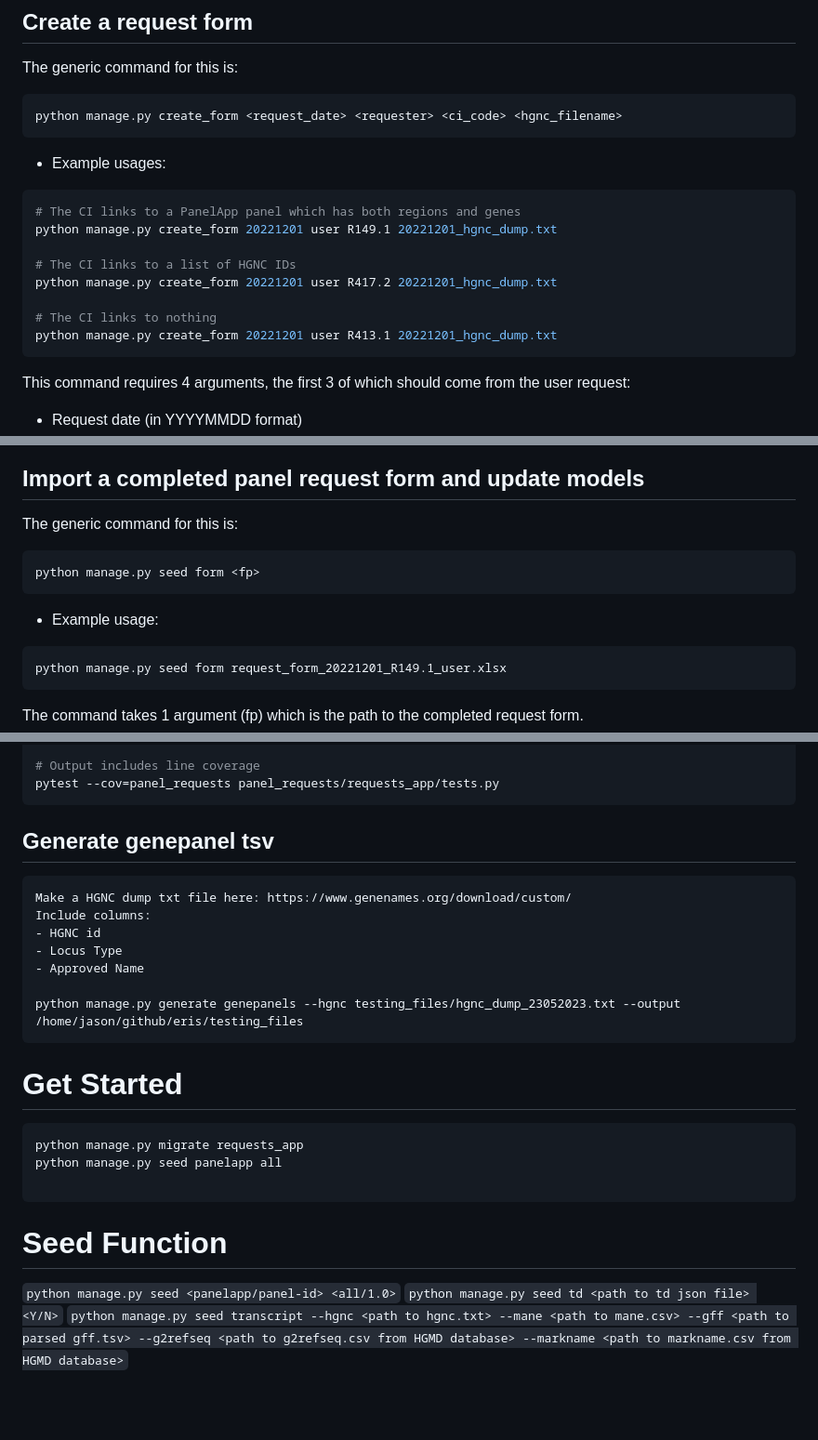
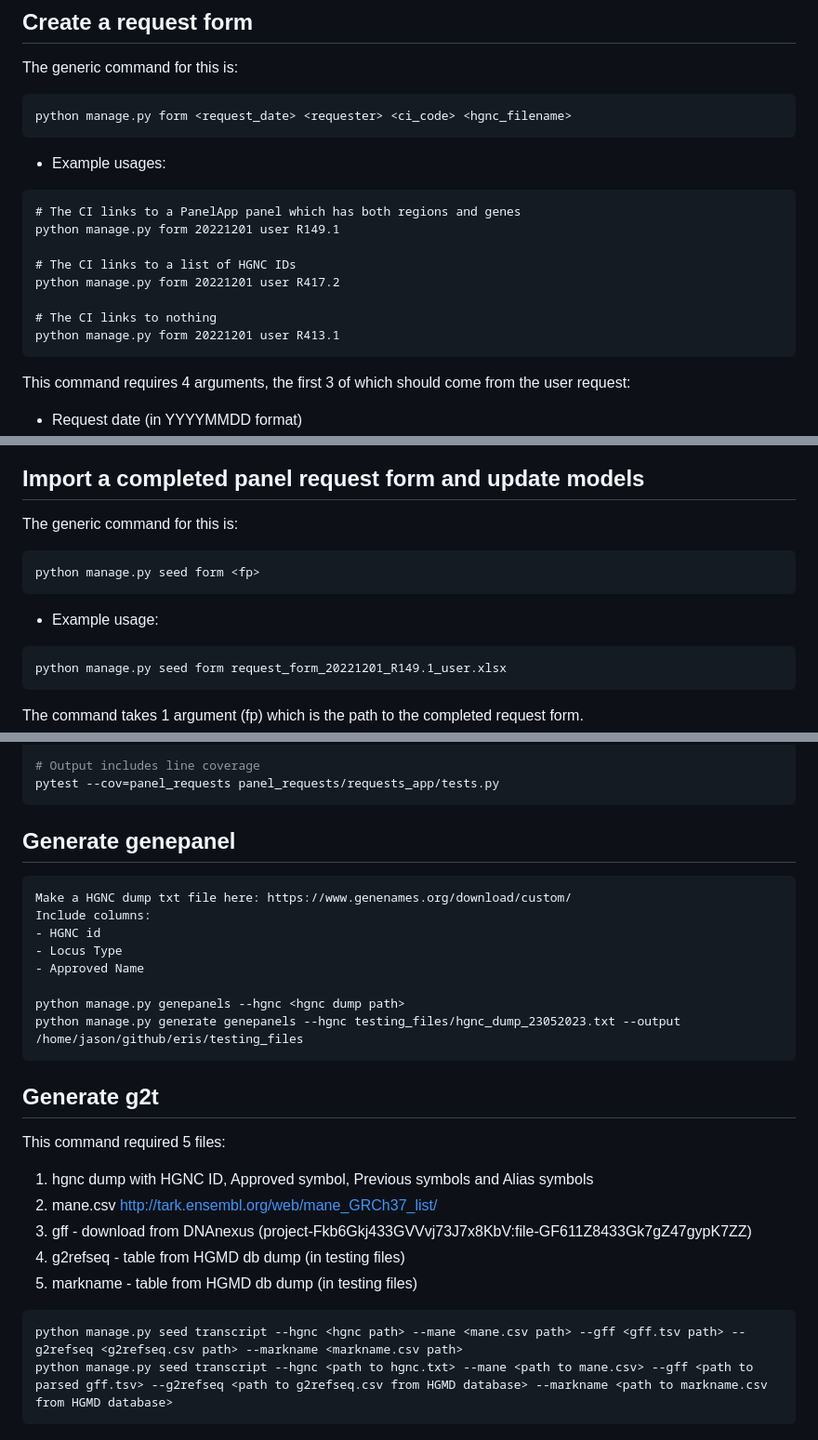
Before and after one commit to eastgenomics/eris, a Markdown page: README.md, 3 parts joined by grey strips. Shown at 93% size. GitHub-like rendering; blank space fills up the shorter version.

````diff
--- a/README.md
+++ b/README.md
@@ -69,19 +60,19 @@ The two arguments for this command are:
 
 ## Create a request form
 The generic command for this is:
-```sh
-python manage.py create_form <request_date> <requester> <ci_code> <hgnc_filename>
+```
+python manage.py form <request_date> <requester> <ci_code> <hgnc_filename>
 ```
 - Example usages:
-```sh
+```
 # The CI links to a PanelApp panel which has both regions and genes
-python manage.py create_form 20221201 user R149.1 20221201_hgnc_dump.txt
+python manage.py form 20221201 user R149.1
 
 # The CI links to a list of HGNC IDs
-python manage.py create_form 20221201 user R417.2 20221201_hgnc_dump.txt
+python manage.py form 20221201 user R417.2
 
 # The CI links to nothing
-python manage.py create_form 20221201 user R413.1 20221201_hgnc_dump.txt
+python manage.py form 20221201 user R413.1
 ```
 
 This command requires 4 arguments, the first 3 of which should come from the user request:
@@ -109,11 +100,11 @@ More information about each metadata field can be found in the PanelApp handbook
 
 ## Import a completed panel request form and update models
 The generic command for this is:
-``` sh
+```
 python manage.py seed form <fp>
 ```
 - Example usage:
-``` sh
+```
 python manage.py seed form request_form_20221201_R149.1_user.xlsx
 ```
 
@@ -136,7 +127,7 @@ pytest -v
 # Output includes line coverage
 pytest --cov=panel_requests panel_requests/requests_app/tests.py
 ```
-## Generate genepanel tsv
+## Generate genepanel
 ```
 Make a HGNC dump txt file here: https://www.genenames.org/download/custom/
 Include columns:
@@ -144,17 +135,19 @@ Include columns:
 - Locus Type
 - Approved Name
 
+python manage.py genepanels --hgnc <hgnc dump path>
 python manage.py generate genepanels --hgnc testing_files/hgnc_dump_23052023.txt --output /home/jason/github/eris/testing_files
 ```
 
-# Get Started
-```
-python manage.py migrate requests_app
-python manage.py seed panelapp all
+## Generate g2t
+This command required 5 files:
+1. hgnc dump with HGNC ID, Approved symbol, Previous symbols and Alias symbols
+2. mane.csv http://tark.ensembl.org/web/mane_GRCh37_list/
+3. gff - download from DNAnexus (project-Fkb6Gkj433GVVvj73J7x8KbV:file-GF611Z8433Gk7gZ47gypK7ZZ)
+4. g2refseq - table from HGMD db dump (in testing files)
+5. markname - table from HGMD db dump (in testing files)
 
 ```
-
-# Seed Function
-`python manage.py seed <panelapp/panel-id> <all/1.0>`
-`python manage.py seed td <path to td json file> <Y/N>`
-`python manage.py seed transcript --hgnc <path to hgnc.txt> --mane <path to mane.csv> --gff <path to parsed gff.tsv> --g2refseq <path to g2refseq.csv from HGMD database> --markname <path to markname.csv from HGMD database>`
+python manage.py seed transcript --hgnc <hgnc path> --mane <mane.csv path> --gff <gff.tsv path> --g2refseq <g2refseq.csv path> --markname <markname.csv path>
+python manage.py seed transcript --hgnc <path to hgnc.txt> --mane <path to mane.csv> --gff <path to parsed gff.tsv> --g2refseq <path to g2refseq.csv from HGMD database> --markname <path to markname.csv from HGMD database>
+```
````
Also changed, not shown: other parts of README.md (+27 -36 lines).
